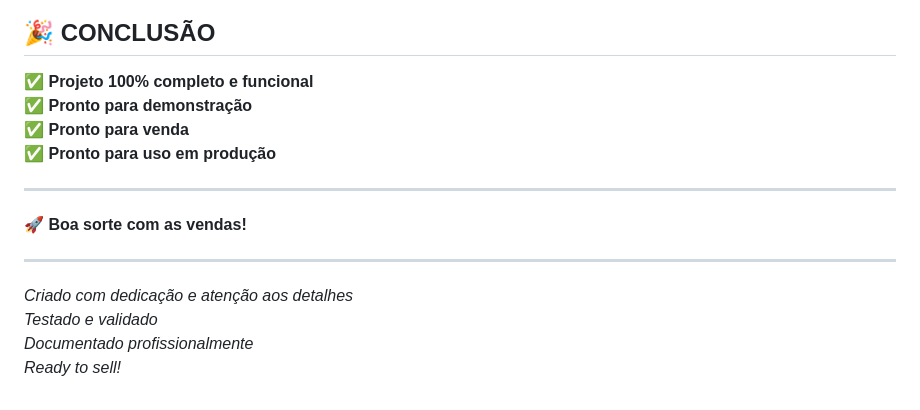
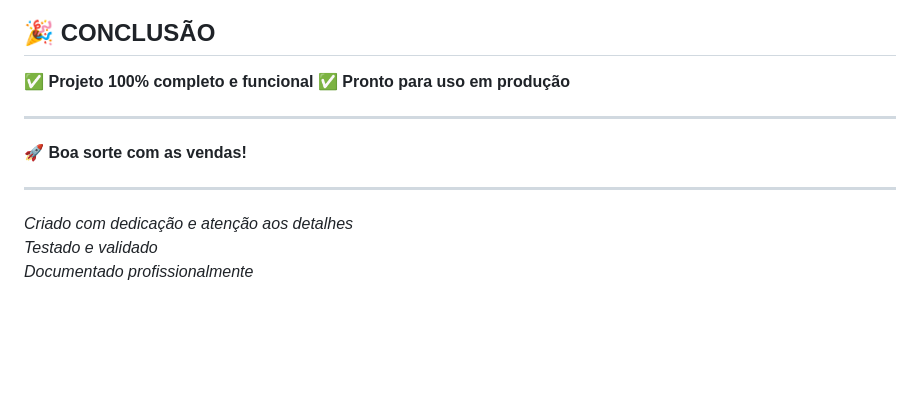
Before and after one commit to vabidev/FilaZero, a Markdown page: CONCLUSAO.md, the part around the change printed below. Drawn GitHub-style; blank space fills up the shorter version.

```diff
--- a/CONCLUSAO.md
+++ b/CONCLUSAO.md
@@ -320,8 +291,6 @@ npm start
 ## 🎉 CONCLUSÃO
 
 ✅ **Projeto 100% completo e funcional**
-✅ **Pronto para demonstração**
-✅ **Pronto para venda**
 ✅ **Pronto para uso em produção**
 
 ---
@@ -333,4 +302,3 @@ npm start
 *Criado com dedicação e atenção aos detalhes*
 *Testado e validado*
 *Documentado profissionalmente*
-*Ready to sell!*
```
Also changed, not shown: other parts of CONCLUSAO.md (+1 -30 lines).
